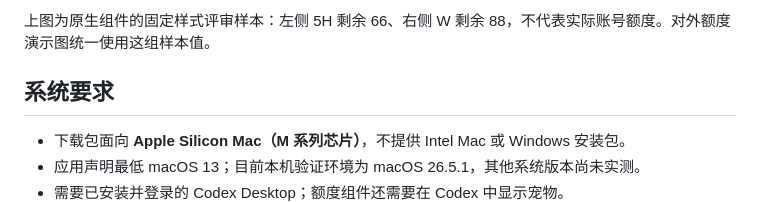
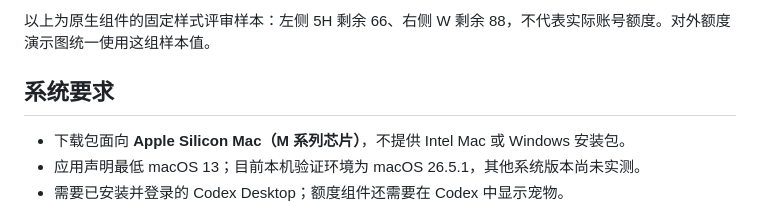
Before and after one commit to Marwin-M/pets-pet, a Markdown page: README.md, the part around one of its changes. Drawn GitHub-style.

```diff
--- a/README.md
+++ b/README.md
@@ -18,5 +20,5 @@
 
-上图为原生组件的固定样式评审样本：左侧 5H 剩余 66、右侧 W 剩余 88，不代表实际账号额度。对外额度演示图统一使用这组样本值。
+以上为原生组件的固定样式评审样本：左侧 5H 剩余 66、右侧 W 剩余 88，不代表实际账号额度。对外额度演示图统一使用这组样本值。
 
 ## 系统要求
 
```
Also changed, not shown: other parts of README.md (+3 -1 lines).
